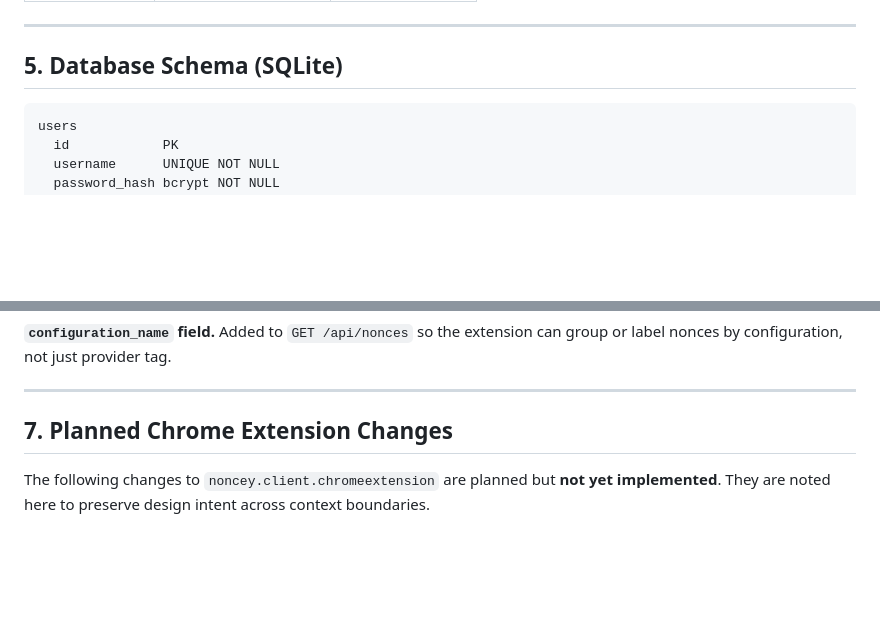
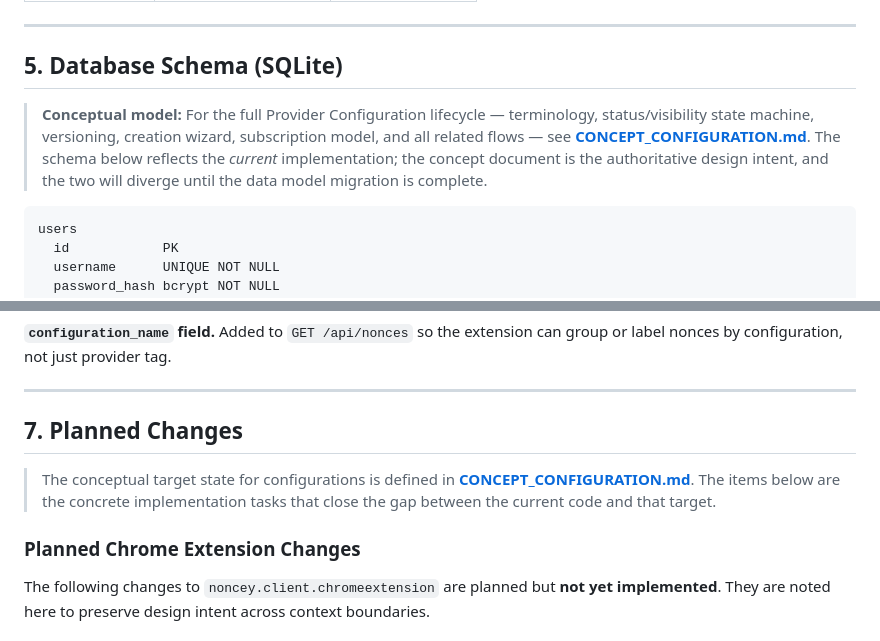
Before and after one commit to fatihgey/noncey.daemon, a Markdown page: ARCHITECTURE.md, 2 parts joined by grey strips. Drawn GitHub-style; blank space fills up the shorter version.

````diff
--- a/ARCHITECTURE.md
+++ b/ARCHITECTURE.md
@@ -331,6 +331,13 @@ Both `ingest.py` and `app.py` read this file at startup. Override path with `NON
 
 ## 5. Database Schema (SQLite)
 
+> **Conceptual model:** For the full Provider Configuration lifecycle — terminology,
+> status/visibility state machine, versioning, creation wizard, subscription model,
+> and all related flows — see **[CONCEPT_CONFIGURATION.md](CONCEPT_CONFIGURATION.md)**.
+> The schema below reflects the *current* implementation; the concept document is the
+> authoritative design intent, and the two will diverge until the data model migration
+> is complete.
+
 ```
 users
   id            PK
@@ -500,7 +507,14 @@ not just provider tag.
 
 ---
 
-## 7. Planned Chrome Extension Changes
+## 7. Planned Changes
+
+> The conceptual target state for configurations is defined in
+> **[CONCEPT_CONFIGURATION.md](CONCEPT_CONFIGURATION.md)**.
+> The items below are the concrete implementation tasks that close the gap between
+> the current code and that target.
+
+### Planned Chrome Extension Changes
 
 The following changes to `noncey.client.chromeextension` are planned but **not yet
 implemented**. They are noted here to preserve design intent across context boundaries.
````
Also changed, not shown: CONCEPT_CONFIGURATION.md (added, +350 -0 lines).
